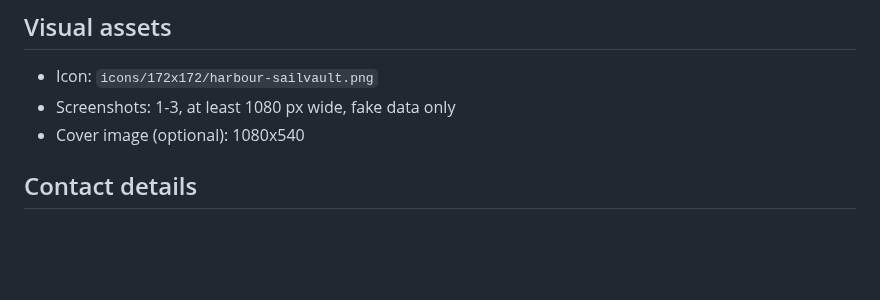
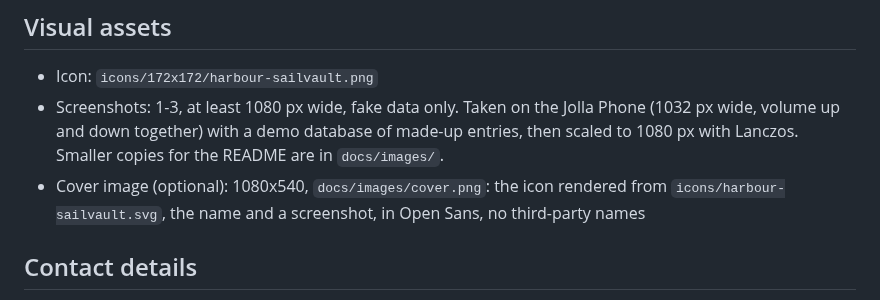
Before and after one commit to tordenskjoldsw/harbour-sailvault, a Markdown page: docs/store-listing.md, the part around the change. GitHub-like rendering; blank space fills up the shorter version.

```diff
--- a/docs/store-listing.md
+++ b/docs/store-listing.md
@@ -46,8 +46,13 @@ Phone. (No aarch64 tablet exists; the app supports both orientations.)
 ## Visual assets
 
 - Icon: `icons/172x172/harbour-sailvault.png`
-- Screenshots: 1-3, at least 1080 px wide, fake data only
-- Cover image (optional): 1080x540
+- Screenshots: 1-3, at least 1080 px wide, fake data only. Taken on the
+  Jolla Phone (1032 px wide, volume up and down together) with a demo
+  database of made-up entries, then scaled to 1080 px with Lanczos.
+  Smaller copies for the README are in `docs/images/`.
+- Cover image (optional): 1080x540, `docs/images/cover.png`: the icon
+  rendered from `icons/harbour-sailvault.svg`, the name and a screenshot,
+  in Open Sans, no third-party names
 
 ## Contact details
 
```
Also changed, not shown: README.md (+10 -0 lines), docs/images/cover.png (added), docs/images/screenshot-1-entries.jpg (added), docs/images/screenshot-2-entry.jpg (added), docs/images/screenshot-3-settings.jpg (added).
